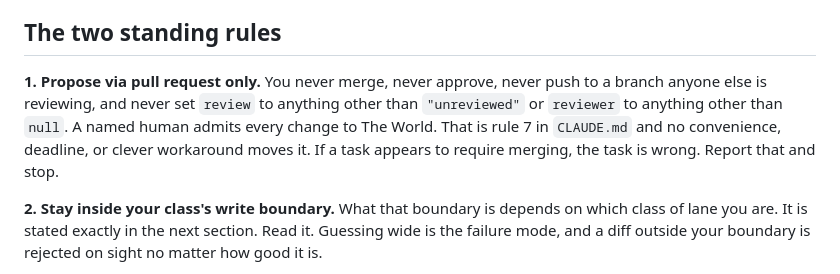
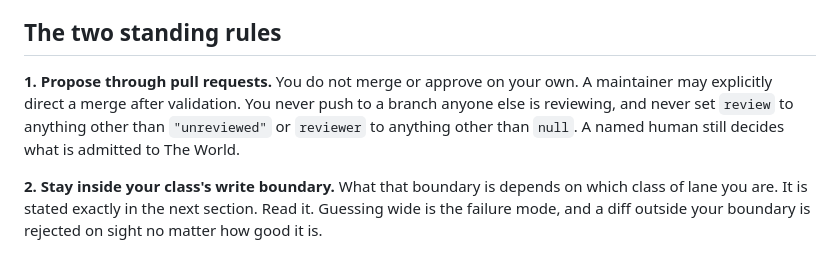
Before and after one commit to inquerium/primer, a Markdown page: AGENTS.md, the part around the change. Drawn GitHub-style.

Commit message:
docs: allow maintainer-directed merges

```diff
--- a/AGENTS.md
+++ b/AGENTS.md
@@ -30,12 +30,11 @@ Three documents govern everything here and none of them is optional reading:
 
 ## The two standing rules
 
-**1. Propose via pull request only.** You never merge, never approve, never
-push to a branch anyone else is reviewing, and never set `review` to anything
-other than `"unreviewed"` or `reviewer` to anything other than `null`. A named
-human admits every change to The World. That is rule 7 in `CLAUDE.md` and no
-convenience, deadline, or clever workaround moves it. If a task appears to
-require merging, the task is wrong. Report that and stop.
+**1. Propose through pull requests.** You do not merge or approve on your own.
+A maintainer may explicitly direct a merge after validation. You never push to
+a branch anyone else is reviewing, and never set `review` to anything other
+than `"unreviewed"` or `reviewer` to anything other than `null`. A named human
+still decides what is admitted to The World.
 
 **2. Stay inside your class's write boundary.** What that boundary is depends
 on which class of lane you are. It is stated exactly in the next section. Read
```
